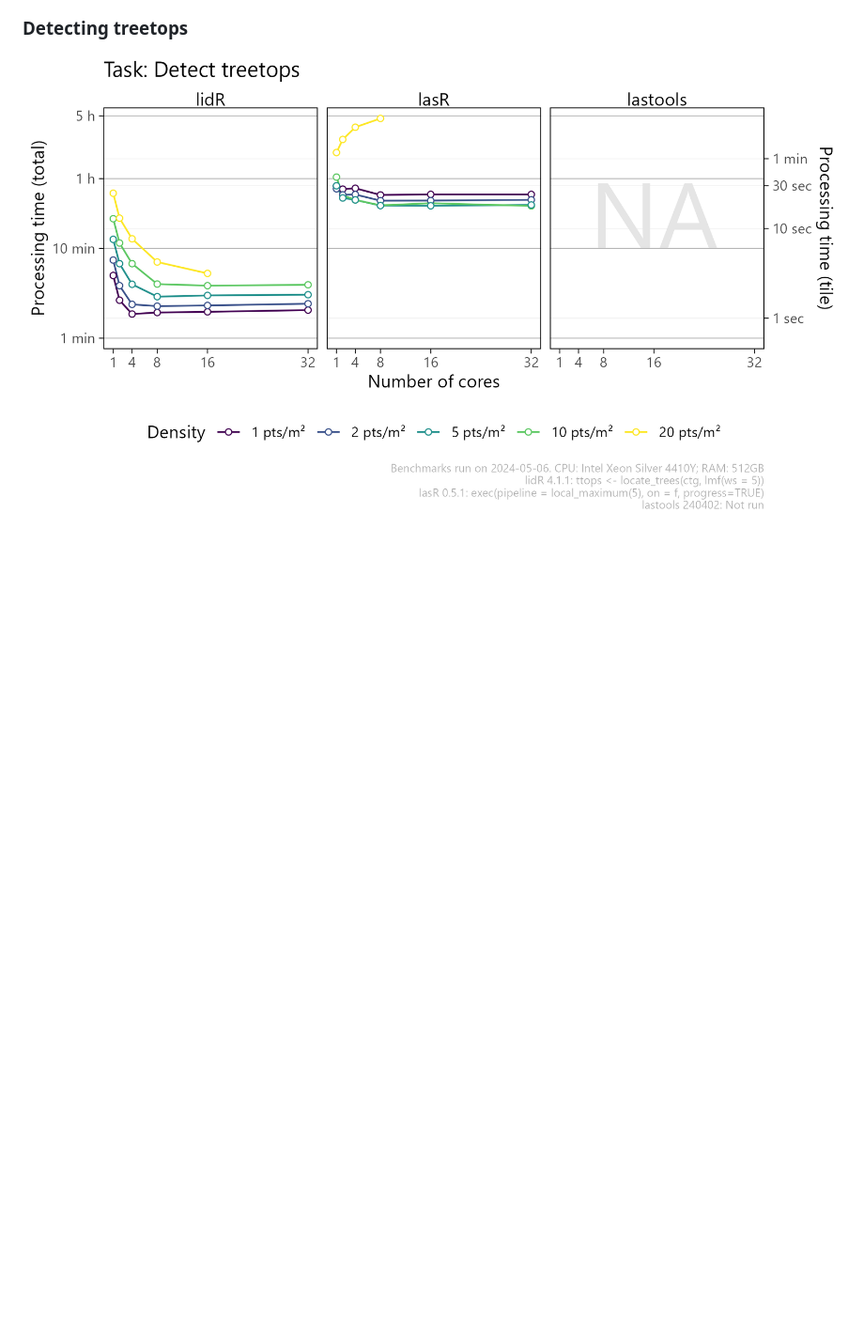
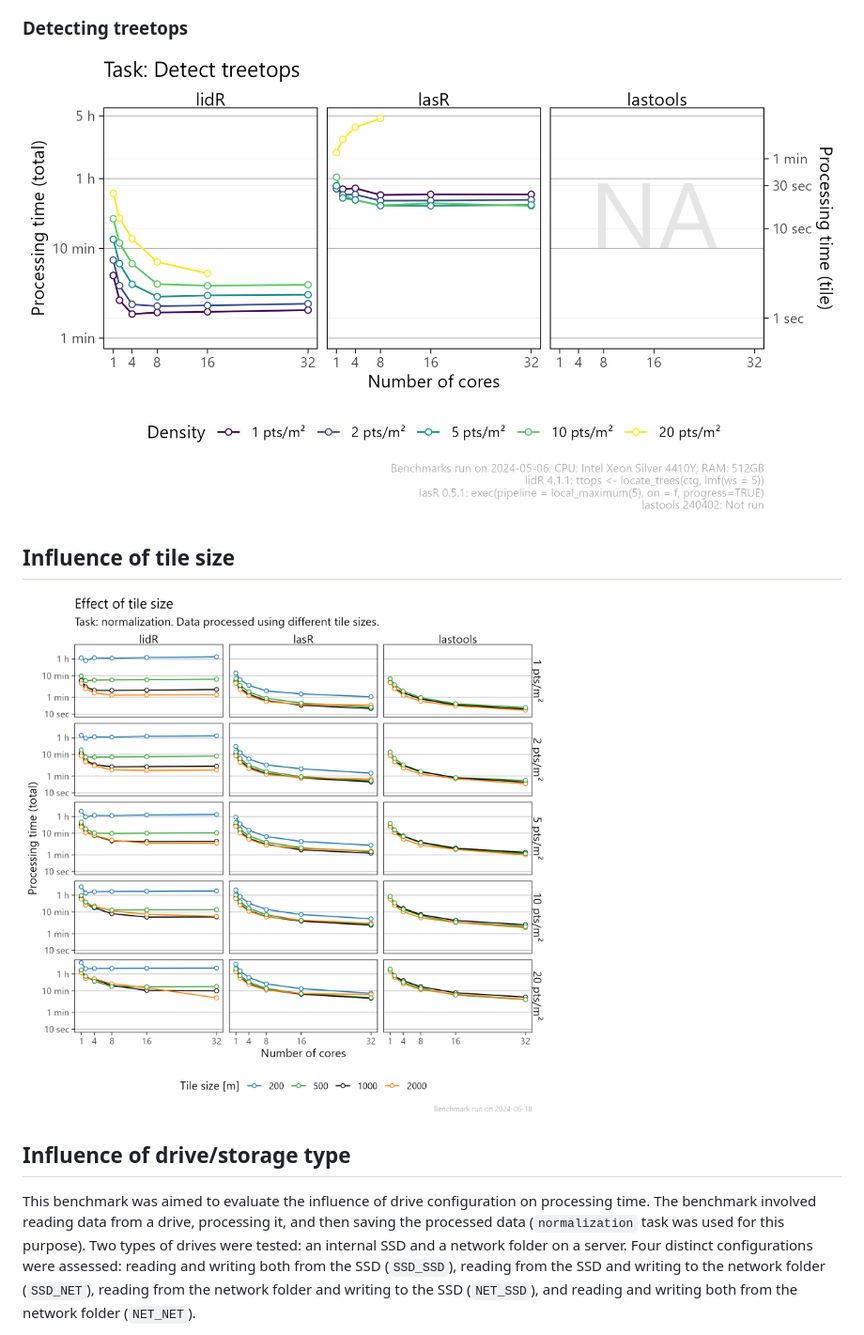
Before and after one commit to ptompalski/LidarSpeedTests, a Markdown page: README.md, the part around the change printed below. Shown: that part at 94% size. GitHub-like rendering; pictures changed too: graphics/byTileSize.png (added); blank space fills up the shorter version.

Commit message:
June update. Additional benchmarks testing drive configurations and the effect of tile size.

```diff
--- a/README.md
+++ b/README.md
@@ -113,3 +113,21 @@ in progress
 ### Detecting treetops
 
 ![](graphics/result_tree_detection_W-VIC-A127816_v2.png)
+
+## Influence of tile size
+
+![](graphics/byTileSize.png)
+
+## Influence of drive/storage type
+
+This benchmark was aimed to evaluate the influence of drive
+configuration on processing time. The benchmark involved reading data
+from a drive, processing it, and then saving the processed data
+(`normalization` task was used for this purpose). Two types of drives
+were tested: an internal SSD and a network folder on a server. Four
+distinct configurations were assessed: reading and writing both from the
+SSD (`SSD_SSD`), reading from the SSD and writing to the network folder
+(`SSD_NET`), reading from the network folder and writing to the SSD
+(`NET_SSD`), and reading and writing both from the network folder
+(`NET_NET`).
+
```
Also changed, not shown: other parts of README.md (+3 -0 lines), graphics/byDrives.png (added), graphics/byDrivesRel.png (added), 2 other files.
